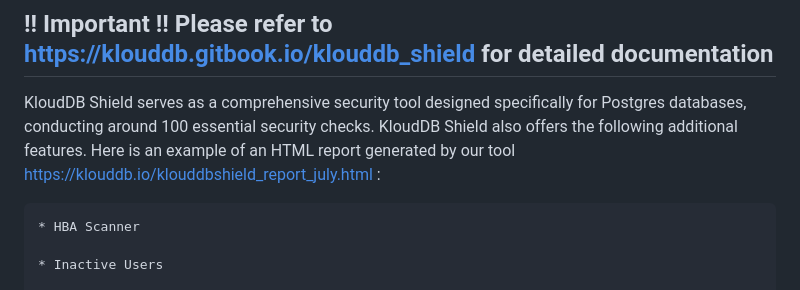
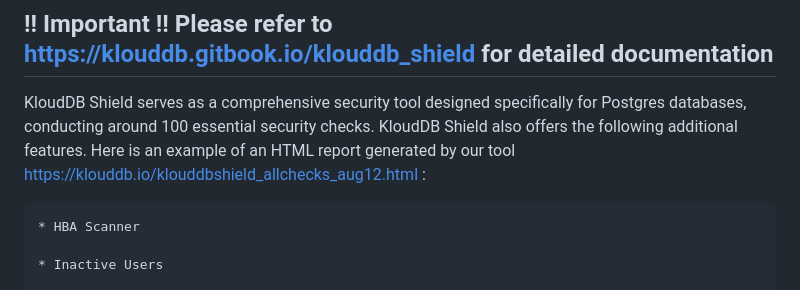
Before and after one commit to klouddb/klouddbshield, a Markdown page: README.md, the part around the change. Rendered like a GitHub page.

```diff
--- a/README.md
+++ b/README.md
@@ -17,7 +17,7 @@
 ## !! Important !!  Please refer to https://klouddb.gitbook.io/klouddb_shield for detailed documentation
 
 
-KloudDB Shield serves as a comprehensive security tool designed specifically for Postgres databases, conducting around 100 essential security checks. KloudDB Shield also offers the following additional features. Here is an example of an HTML report generated by our tool https://klouddb.io/klouddbshield_report_july.html   :
+KloudDB Shield serves as a comprehensive security tool designed specifically for Postgres databases, conducting around 100 essential security checks. KloudDB Shield also offers the following additional features. Here is an example of an HTML report generated by our tool https://klouddb.io/klouddbshield_allchecks_aug12.html   :
 
 	* HBA Scanner
 
```
